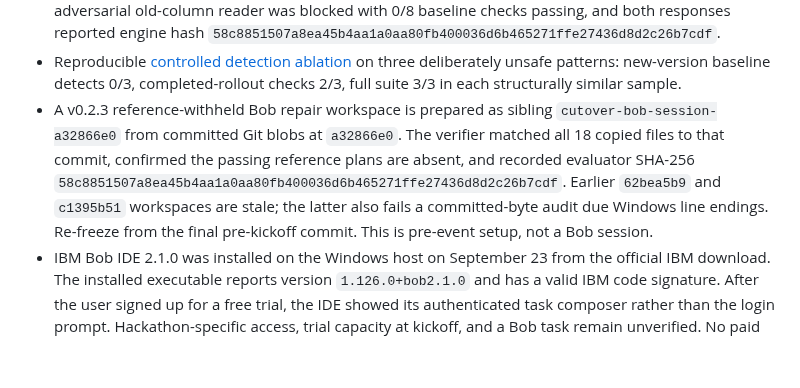
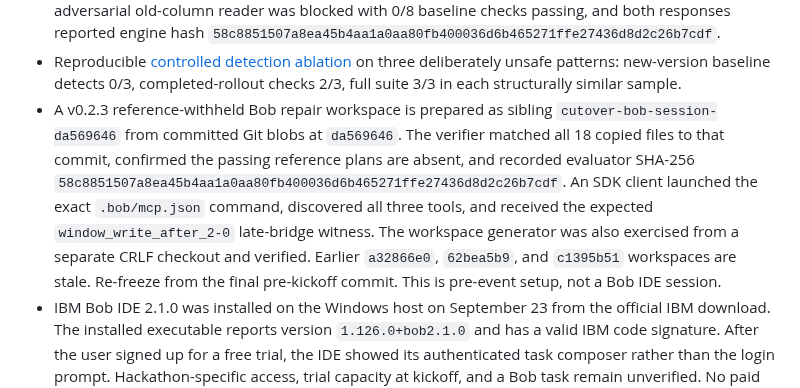
Before and after one commit to josepha-mayo/cutover, a Markdown page: docs/STATUS.md, the part around the change. Drawn GitHub-style; blank space fills up the shorter version.

Commit message:
Record validated Bob MCP handoff

```diff
--- a/docs/STATUS.md
+++ b/docs/STATUS.md
@@ -22,7 +22,7 @@
 - Engine v0.2.3 closes a further false pass found in review: a new reader returning old-column data while touching the target only in a no-op expression had passed 124/124. The fixed evaluator rejects old-column reads by the new reader; both sample contracts and the subprocess worker now block that adversarial candidate. Compact evidence and the controlled ablation were regenerated against the new engine hash, which is stable across Windows and Linux line endings.
 - The deployed Render API was checked after the v0.2.3 release: the safe Parcel plan passed 124/124, the adversarial old-column reader was blocked with 0/8 baseline checks passing, and both responses reported engine hash `58c8851507a8ea45b4aa1a0aa80fb400036d6b465271ffe27436d8d2c26b7cdf`.
 - Reproducible [controlled detection ablation](IMPACT.md) on three deliberately unsafe patterns: new-version baseline detects 0/3, completed-rollout checks 2/3, full suite 3/3 in each structurally similar sample.
-- A v0.2.3 reference-withheld Bob repair workspace is prepared as sibling `cutover-bob-session-a32866e0` from committed Git blobs at `a32866e0`. The verifier matched all 18 copied files to that commit, confirmed the passing reference plans are absent, and recorded evaluator SHA-256 `58c8851507a8ea45b4aa1a0aa80fb400036d6b465271ffe27436d8d2c26b7cdf`. Earlier `62bea5b9` and `c1395b51` workspaces are stale; the latter also fails a committed-byte audit due Windows line endings. Re-freeze from the final pre-kickoff commit. This is pre-event setup, not a Bob session.
+- A v0.2.3 reference-withheld Bob repair workspace is prepared as sibling `cutover-bob-session-da569646` from committed Git blobs at `da569646`. The verifier matched all 18 copied files to that commit, confirmed the passing reference plans are absent, and recorded evaluator SHA-256 `58c8851507a8ea45b4aa1a0aa80fb400036d6b465271ffe27436d8d2c26b7cdf`. An SDK client launched the exact `.bob/mcp.json` command, discovered all three tools, and received the expected `window_write_after_2-0` late-bridge witness. The workspace generator was also exercised from a separate CRLF checkout and verified. Earlier `a32866e0`, `62bea5b9`, and `c1395b51` workspaces are stale. Re-freeze from the final pre-kickoff commit. This is pre-event setup, not a Bob IDE session.
 - IBM Bob IDE 2.1.0 was installed on the Windows host on September 23 from the official IBM download. The installed executable reports version `1.126.0+bob2.1.0` and has a valid IBM code signature. After the user signed up for a free trial, the IDE showed its authenticated task composer rather than the login prompt. Hackathon-specific access, trial capacity at kickoff, and a Bob task remain unverified. No paid subscription is authorized.
 - A three-minute [demo shot list](../presentation/recording-plan.md) and [local neural narration workflow](../presentation/VOICE.md) are prepared. A single opening-line audio sample rendered at the intended slower pace; it is not the final voiceover. The script rejects pending Bob lines, so the final audio awaits real session evidence.
 - The [MP4 assembler](../presentation/assemble_video.py) produced a verified 1920×1080, 30 fps H.264/AAC four-second test with synthetic red/blue clips and audio. The test confirmed cut order and duration only. The template rejects pending footage; no real Bob clip or final MP4 exists.
```
Also changed, not shown: docs/BOB_TASK.md (+1 -1 lines).
